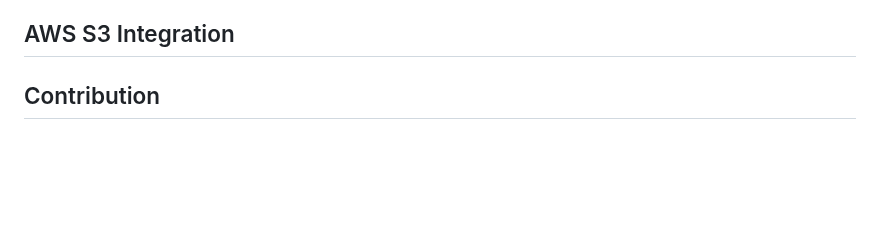
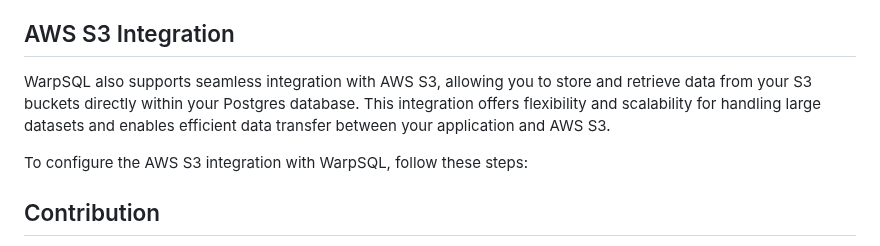
Before and after one commit to Samagra-Development/WarpSQL, a Markdown page: README.md, the part around the change. GitHub-like rendering; blank space fills up the shorter version.

```diff
--- a/README.md
+++ b/README.md
@@ -45,6 +45,11 @@ By utilizing WarpSQL, you can benefit from the following:
 Get started with WarpSQL today and experience the convenience of a comprehensive Postgres solution.
 
 ## AWS S3 Integration
+
+WarpSQL also supports seamless integration with AWS S3, allowing you to store and retrieve data from your S3 buckets directly within your Postgres database. This integration offers flexibility and scalability for handling large datasets and enables efficient data transfer between your application and AWS S3.
+
+To configure the AWS S3 integration with WarpSQL, follow these steps:
+
 
 ## Contribution
 
```
